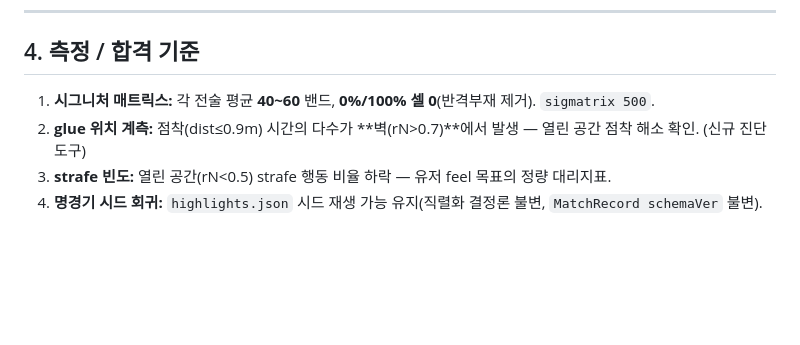
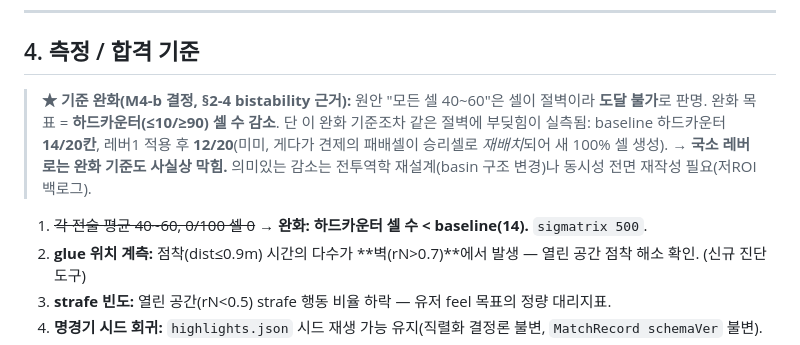
Before and after one commit to jo639/morituri, a Markdown page: 09_disc밸런스재설계_설계서.md, the part around the change. Drawn GitHub-style; blank space fills up the shorter version.

Commit message:
docs(M4-b-bal): 합격기준 완화(0/100 셀 제거)도 bistability에 막힘 — 실측
기준 완화 결정 기록 + 검증: 하드카운터(<=10/>=90) 셀 수 감소를 목표로
완화했으나, baseline 14/20칸 → 레버1 적용 후 12/20(미미). 견제의 패배셀이
승리셀로 재배치돼 새 100% 셀 생성. 셀이 절벽이라 30~70에 못 세움.
→ 국소 레버로는 완화 기준조차 사실상 막힘. doc[9] §4 갱신.

코드 clean baseline 유지.

Co-Authored-By: Claude Opus 4.8 <noreply@anthropic.com>

```diff
--- a/09_disc밸런스재설계_설계서.md
+++ b/09_disc밸런스재설계_설계서.md
@@ -129,7 +129,9 @@
 
 ## 4. 측정 / 합격 기준
 
-1. **시그니처 매트릭스:** 각 전술 평균 **40~60** 밴드, **0%/100% 셀 0**(반격부재 제거). `sigmatrix 500`.
+> **★ 기준 완화(M4-b 결정, §2-4 bistability 근거):** 원안 "모든 셀 40~60"은 셀이 절벽이라 **도달 불가**로 판명. 완화 목표 = **하드카운터(≤10/≥90) 셀 수 감소**. 단 이 완화 기준조차 같은 절벽에 부딪힘이 실측됨: baseline 하드카운터 **14/20칸**, 레버1 적용 후 **12/20**(미미, 게다가 견제의 패배셀이 승리셀로 *재배치*되어 새 100% 셀 생성). → **국소 레버로는 완화 기준도 사실상 막힘.** 의미있는 감소는 전투역학 재설계(basin 구조 변경)나 동시성 전면 재작성 필요(저ROI 백로그).
+
+1. ~~각 전술 평균 40~60, 0/100 셀 0~~ → **완화: 하드카운터 셀 수 < baseline(14).** `sigmatrix 500`.
 2. **glue 위치 계측:** 점착(dist≤0.9m) 시간의 다수가 **벽(rN>0.7)**에서 발생 — 열린 공간 점착 해소 확인. (신규 진단 도구)
 3. **strafe 빈도:** 열린 공간(rN<0.5) strafe 행동 비율 하락 — 유저 feel 목표의 정량 대리지표.
 4. **명경기 시드 회귀:** `highlights.json` 시드 재생 가능 유지(직렬화 결정론 불변, `MatchRecord schemaVer` 불변).
```
